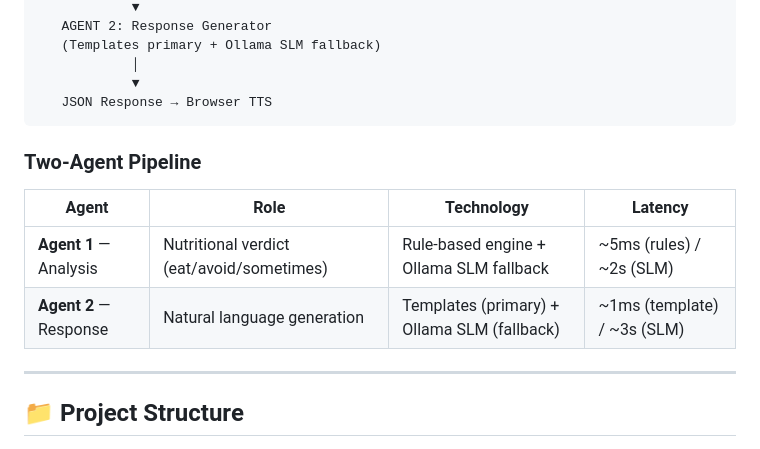
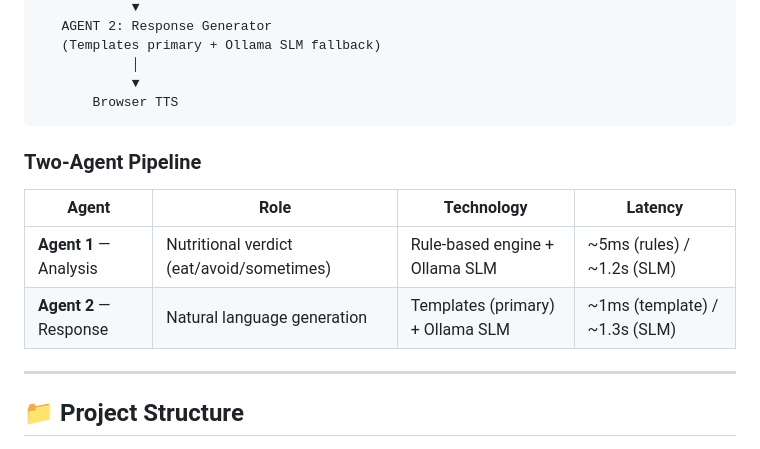
Before and after one commit to ChampionNinja/eclipse, a Markdown page: README.md, the part around the change. Rendered like a GitHub page.

````diff
--- a/README.md
+++ b/README.md
@@ -85,15 +85,15 @@
    (Templates primary + Ollama SLM fallback)
             │
             ▼
-   JSON Response → Browser TTS
+       Browser TTS
 ```
 
 ### Two-Agent Pipeline
 
 | Agent | Role | Technology | Latency |
 |-------|------|-----------|---------|
-| **Agent 1** — Analysis | Nutritional verdict (eat/avoid/sometimes) | Rule-based engine + Ollama SLM fallback | ~5ms (rules) / ~2s (SLM) |
-| **Agent 2** — Response | Natural language generation | Templates (primary) + Ollama SLM (fallback) | ~1ms (template) / ~3s (SLM) |
+| **Agent 1** — Analysis | Nutritional verdict (eat/avoid/sometimes) | Rule-based engine + Ollama SLM  | ~5ms (rules) / ~1.2s (SLM) |
+| **Agent 2** — Response | Natural language generation | Templates (primary) + Ollama SLM  | ~1ms (template) / ~1.3s (SLM) |
 
 ---
 
````
